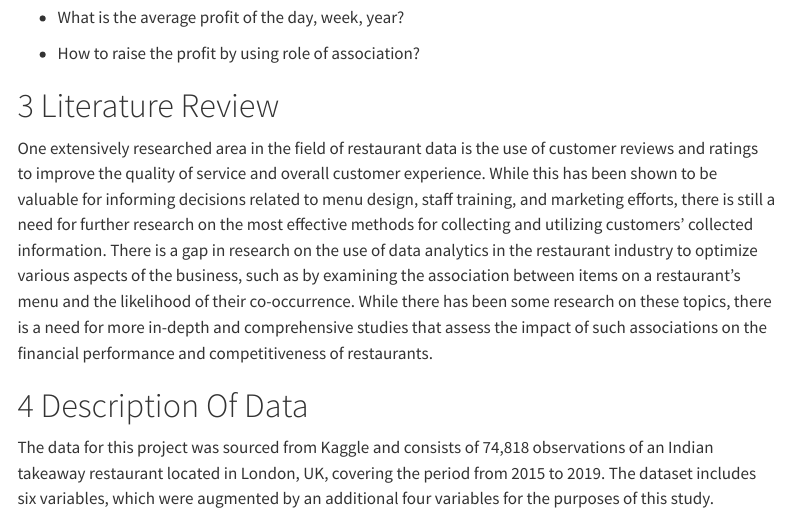
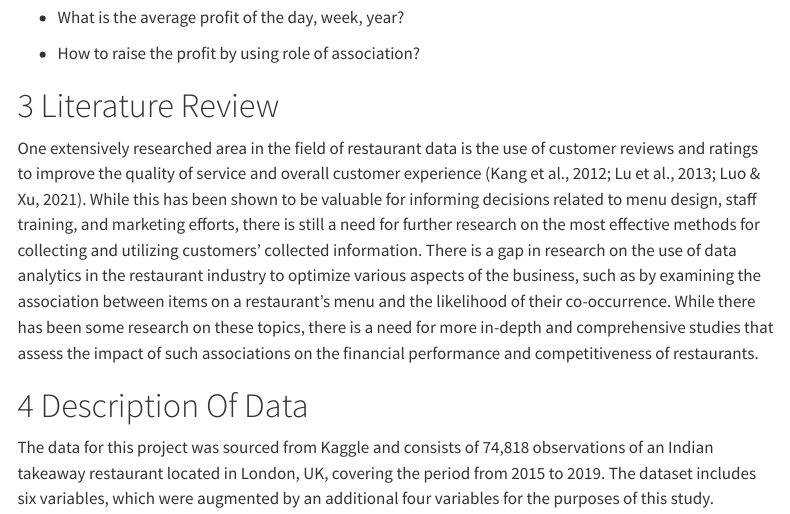
Before and after one commit to Amjad-Alt/DATS6103_project, a Quarto document (Final_Project_Summary.qmd): the page in a window 1100 px wide, from 1070 px down. Rendered offline with R 4.5, knitr and Pandoc in place of Quarto, with nearby package versions; menus at the side of the page are left out.

Commit message:
Update Final_Project_Summary.qmd

```diff
--- a/Final_Project_Summary.qmd
+++ b/Final_Project_Summary.qmd
@@ -44,7 +44,7 @@ Profit:
 
 
 # Literature Review
-One extensively researched area in the field of restaurant data is the use of customer reviews and ratings to improve the quality of service and overall customer experience. While this has been shown to be valuable for informing decisions related to menu design, staff training, and marketing efforts, there is still a need for further research on the most effective methods for collecting and utilizing customers' collected information. There is a gap in research on the use of data analytics in the restaurant industry to optimize various aspects of the business, such as by examining the association between items on a restaurant's menu and the likelihood of their co-occurrence. While there has been some research on these topics, there is a need for more in-depth and comprehensive studies that assess the impact of such associations on the financial performance and competitiveness of restaurants.
+One extensively researched area in the field of restaurant data is the use of customer reviews and ratings to improve the quality of service and overall customer experience (Kang et al., 2012; Lu et al., 2013; Luo & Xu, 2021). While this has been shown to be valuable for informing decisions related to menu design, staff training, and marketing efforts, there is still a need for further research on the most effective methods for collecting and utilizing customers' collected information. There is a gap in research on the use of data analytics in the restaurant industry to optimize various aspects of the business, such as by examining the association between items on a restaurant's menu and the likelihood of their co-occurrence. While there has been some research on these topics, there is a need for more in-depth and comprehensive studies that assess the impact of such associations on the financial performance and competitiveness of restaurants.
 
 # Description Of Data
 The data for this project was sourced from Kaggle and consists of 74,818 observations of an Indian takeaway restaurant located in London, UK, covering the period from 2015 to 2019. The dataset includes six variables, which were augmented by an additional four variables for the purposes of this study.
```
